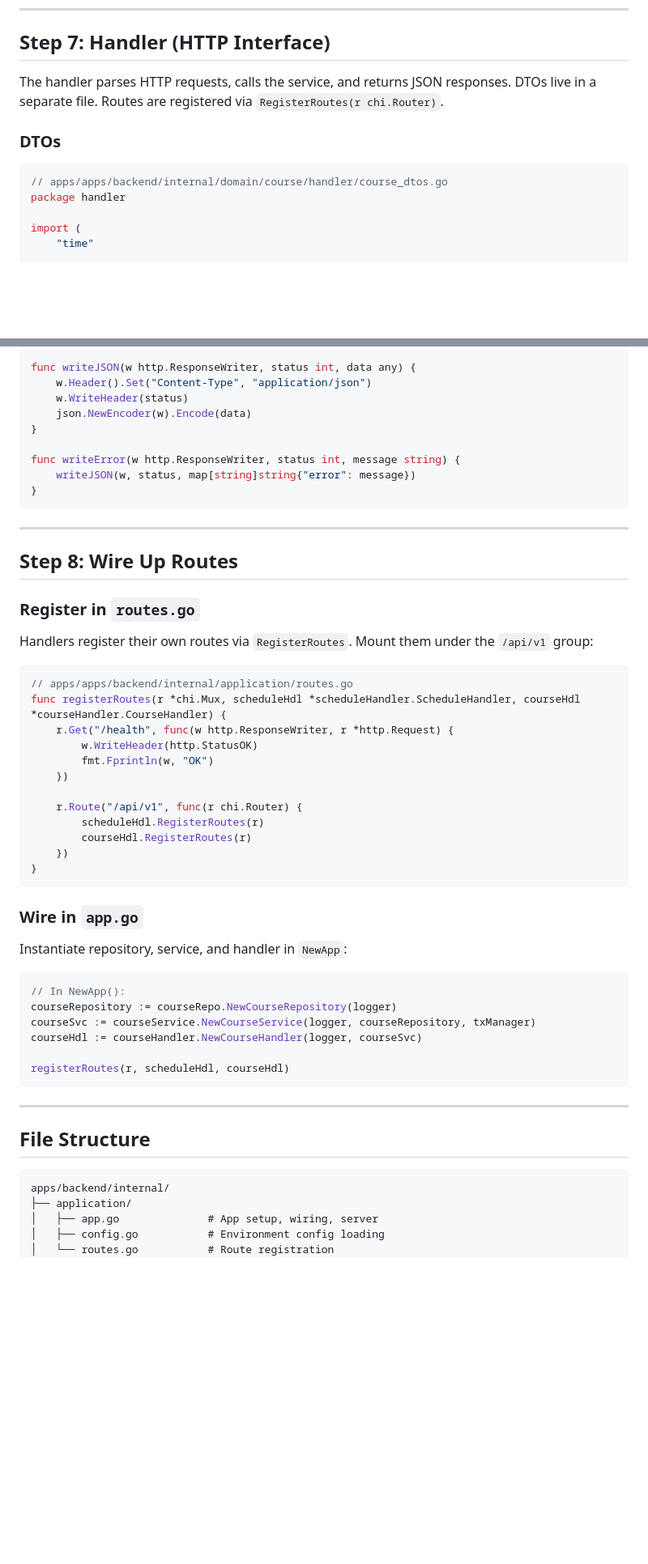
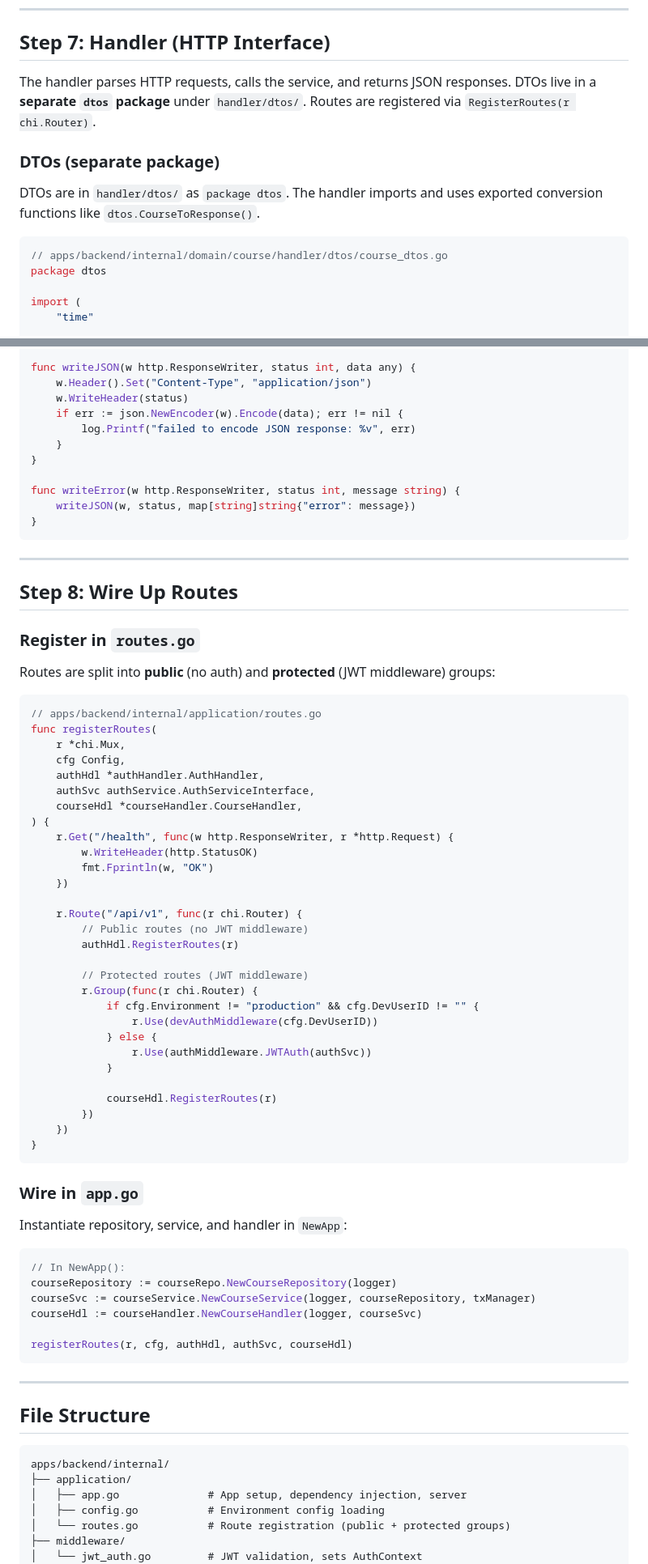
Before and after one commit to HDR3604/HelpDeskRostering, a Markdown page: DEVELOPMENT.md, 2 parts joined by grey strips. Shown at 81% size. Drawn GitHub-style; blank space fills up the shorter version.

````diff
--- a/DEVELOPMENT.md
+++ b/DEVELOPMENT.md
@@ -541,13 +548,15 @@ func (s *CourseService) Deactivate(ctx context.Context, id uuid.UUID) error {
 
 ## Step 7: Handler (HTTP Interface)
 
-The handler parses HTTP requests, calls the service, and returns JSON responses. DTOs live in a separate file. Routes are registered via `RegisterRoutes(r chi.Router)`.
+The handler parses HTTP requests, calls the service, and returns JSON responses. DTOs live in a **separate `dtos` package** under `handler/dtos/`. Routes are registered via `RegisterRoutes(r chi.Router)`.
 
-### DTOs
+### DTOs (separate package)
+
+DTOs are in `handler/dtos/` as `package dtos`. The handler imports and uses exported conversion functions like `dtos.CourseToResponse()`.
 
 ```go
-// apps/apps/backend/internal/domain/course/handler/course_dtos.go
-package handler
+// apps/backend/internal/domain/course/handler/dtos/course_dtos.go
+package dtos
 
 import (
     "time"
@@ -679,7 +698,9 @@ func (h *CourseHandler) handleServiceError(w http.ResponseWriter, err error) {
 func writeJSON(w http.ResponseWriter, status int, data any) {
     w.Header().Set("Content-Type", "application/json")
     w.WriteHeader(status)
-    json.NewEncoder(w).Encode(data)
+    if err := json.NewEncoder(w).Encode(data); err != nil {
+        log.Printf("failed to encode JSON response: %v", err)
+    }
 }
 
 func writeError(w http.ResponseWriter, status int, message string) {
@@ -693,19 +714,36 @@ func writeError(w http.ResponseWriter, status int, message string) {
 
 ### Register in `routes.go`
 
-Handlers register their own routes via `RegisterRoutes`. Mount them under the `/api/v1` group:
+Routes are split into **public** (no auth) and **protected** (JWT middleware) groups:
 
 ```go
-// apps/apps/backend/internal/application/routes.go
-func registerRoutes(r *chi.Mux, scheduleHdl *scheduleHandler.ScheduleHandler, courseHdl *courseHandler.CourseHandler) {
+// apps/backend/internal/application/routes.go
+func registerRoutes(
+    r *chi.Mux,
+    cfg Config,
+    authHdl *authHandler.AuthHandler,
+    authSvc authService.AuthServiceInterface,
+    courseHdl *courseHandler.CourseHandler,
+) {
     r.Get("/health", func(w http.ResponseWriter, r *http.Request) {
         w.WriteHeader(http.StatusOK)
         fmt.Fprintln(w, "OK")
     })
 
     r.Route("/api/v1", func(r chi.Router) {
-        scheduleHdl.RegisterRoutes(r)
-        courseHdl.RegisterRoutes(r)
+        // Public routes (no JWT middleware)
+        authHdl.RegisterRoutes(r)
+
+        // Protected routes (JWT middleware)
+        r.Group(func(r chi.Router) {
+            if cfg.Environment != "production" && cfg.DevUserID != "" {
+                r.Use(devAuthMiddleware(cfg.DevUserID))
+            } else {
+                r.Use(authMiddleware.JWTAuth(authSvc))
+            }
+
+            courseHdl.RegisterRoutes(r)
+        })
     })
 }
 ```
@@ -720,7 +758,7 @@ courseRepository := courseRepo.NewCourseRepository(logger)
 courseSvc := courseService.NewCourseService(logger, courseRepository, txManager)
 courseHdl := courseHandler.NewCourseHandler(logger, courseSvc)
 
-registerRoutes(r, scheduleHdl, courseHdl)
+registerRoutes(r, cfg, authHdl, authSvc, courseHdl)
 ```
 
 ---
@@ -730,7 +768,9 @@ registerRoutes(r, scheduleHdl, courseHdl)
 ```
 apps/backend/internal/
 ├── application/
-│   ├── app.go              # App setup, wiring, server
+│   ├── app.go              # App setup, dependency injection, server
 │   ├── config.go           # Environment config loading
-│   └── routes.go           # Route registration
+│   └── routes.go           # Route registration (public + protected groups)
+├── middleware/
+│   └── jwt_auth.go         # JWT validation, sets AuthContext
 ├── domain/
````
Also changed, not shown: other parts of DEVELOPMENT.md (+98 -49 lines).
